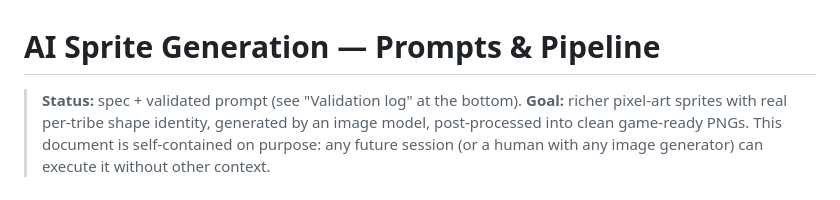
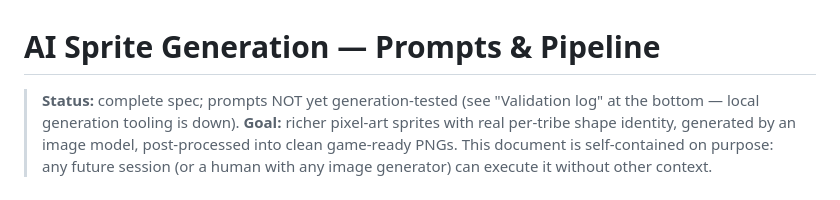
Before and after one commit to iagocavalcante/age-of-amazon, a Markdown page: docs/art/ai-sprite-generation.md, the part around the change. Drawn GitHub-style.

Commit message:
docs(art): honest status line

```diff
--- a/docs/art/ai-sprite-generation.md
+++ b/docs/art/ai-sprite-generation.md
@@ -1,6 +1,7 @@
 # AI Sprite Generation — Prompts & Pipeline
 
-> **Status:** spec + validated prompt (see "Validation log" at the bottom).
+> **Status:** complete spec; prompts NOT yet generation-tested (see
+> "Validation log" at the bottom — local generation tooling is down).
 > **Goal:** richer pixel-art sprites with real per-tribe shape identity,
 > generated by an image model, post-processed into clean game-ready PNGs.
 > This document is self-contained on purpose: any future session (or a human
```
